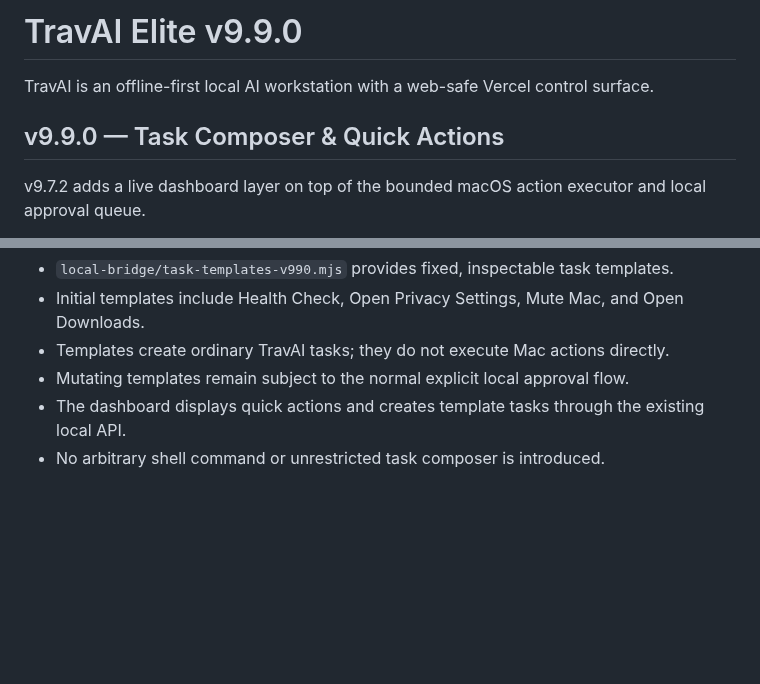
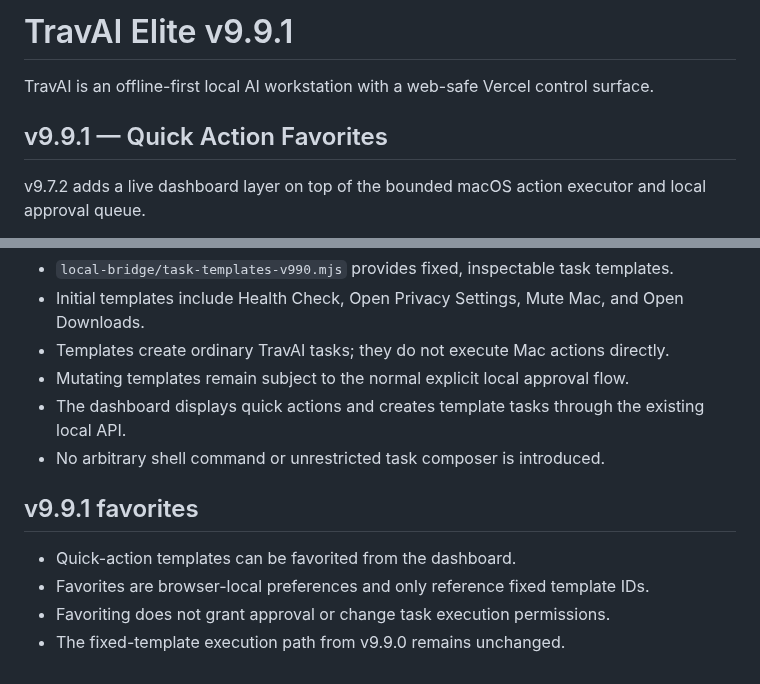
Before and after one commit to tmbstartkleen-svg/TravAI, a Markdown page: README.md, 2 parts joined by grey strips. GitHub-like rendering; blank space fills up the shorter version.

Commit message:
Document v9.9.1 favorites

```diff
--- a/README.md
+++ b/README.md
@@ -1,8 +1,8 @@
-# TravAI Elite v9.9.0
+# TravAI Elite v9.9.1
 
 TravAI is an offline-first local AI workstation with a web-safe Vercel control surface.
 
-## v9.9.0 — Task Composer & Quick Actions
+## v9.9.1 — Quick Action Favorites
 v9.7.2 adds a live dashboard layer on top of the bounded macOS action executor and local approval queue.
 
 Supported action types:
@@ -127,3 +127,10 @@ The Vercel surface remains a control/request interface. Actual Mac actions execu
 - Mutating templates remain subject to the normal explicit local approval flow.
 - The dashboard displays quick actions and creates template tasks through the existing local API.
 - No arbitrary shell command or unrestricted task composer is introduced.
+
+
+## v9.9.1 favorites
+- Quick-action templates can be favorited from the dashboard.
+- Favorites are browser-local preferences and only reference fixed template IDs.
+- Favoriting does not grant approval or change task execution permissions.
+- The fixed-template execution path from v9.9.0 remains unchanged.
```
